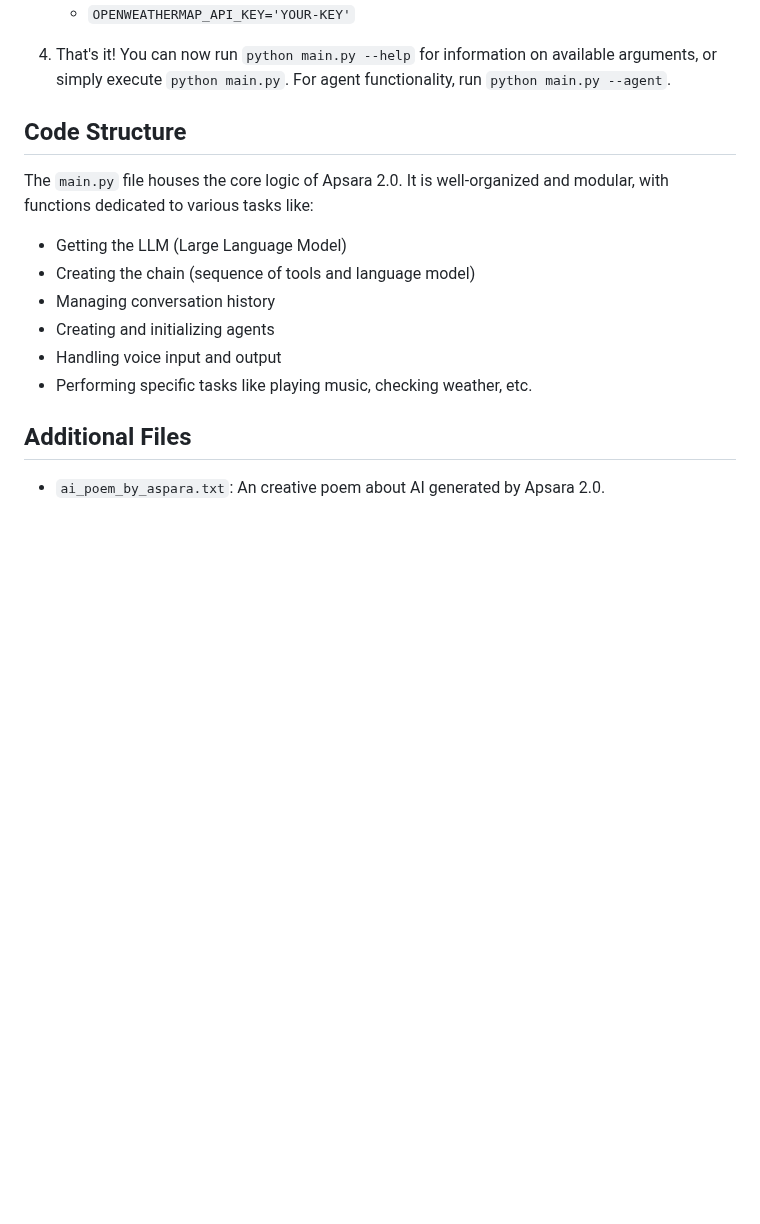
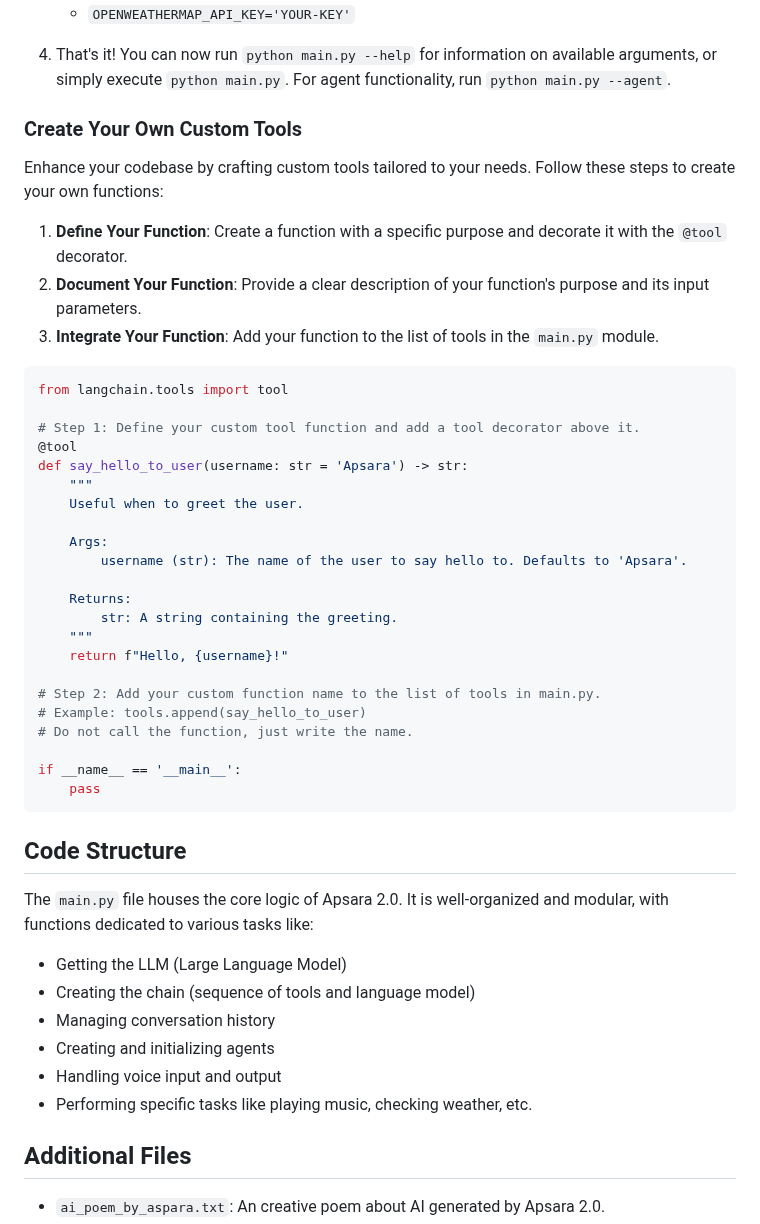
Before and after one commit to shubharthaksangharsha/apsara2.0, a Markdown page: README.md, the part around the change. Rendered like a GitHub page; blank space fills up the shorter version.

````diff
--- a/README.md
+++ b/README.md
@@ -51,6 +51,38 @@ To install Apsara, follow these four easy steps:
 
 4. That's it! You can now run `python main.py --help` for information on available arguments, or simply execute `python main.py`. For agent functionality, run `python main.py --agent`.
 
+### Create Your Own Custom Tools
+
+Enhance your codebase by crafting custom tools tailored to your needs. Follow these steps to create your own functions:
+
+1. **Define Your Function**: Create a function with a specific purpose and decorate it with the `@tool` decorator.
+2. **Document Your Function**: Provide a clear description of your function's purpose and its input parameters.
+3. **Integrate Your Function**: Add your function to the list of tools in the `main.py` module.
+
+```python
+from langchain.tools import tool
+
+# Step 1: Define your custom tool function and add a tool decorator above it.
+@tool
+def say_hello_to_user(username: str = 'Apsara') -> str:
+    """
+    Useful when to greet the user.
+
+    Args:
+        username (str): The name of the user to say hello to. Defaults to 'Apsara'.
+
+    Returns:
+        str: A string containing the greeting.
+    """
+    return f"Hello, {username}!"
+
+# Step 2: Add your custom function name to the list of tools in main.py.
+# Example: tools.append(say_hello_to_user)
+# Do not call the function, just write the name.
+
+if __name__ == '__main__':
+    pass
+```
 
 ## Code Structure
 
@@ -62,6 +94,8 @@ The `main.py` file houses the core logic of Apsara 2.0. It is well-organized and
 - Creating and initializing agents
 - Handling voice input and output
 - Performing specific tasks like playing music, checking weather, etc.
+
+
 
 ## Additional Files
 
````
